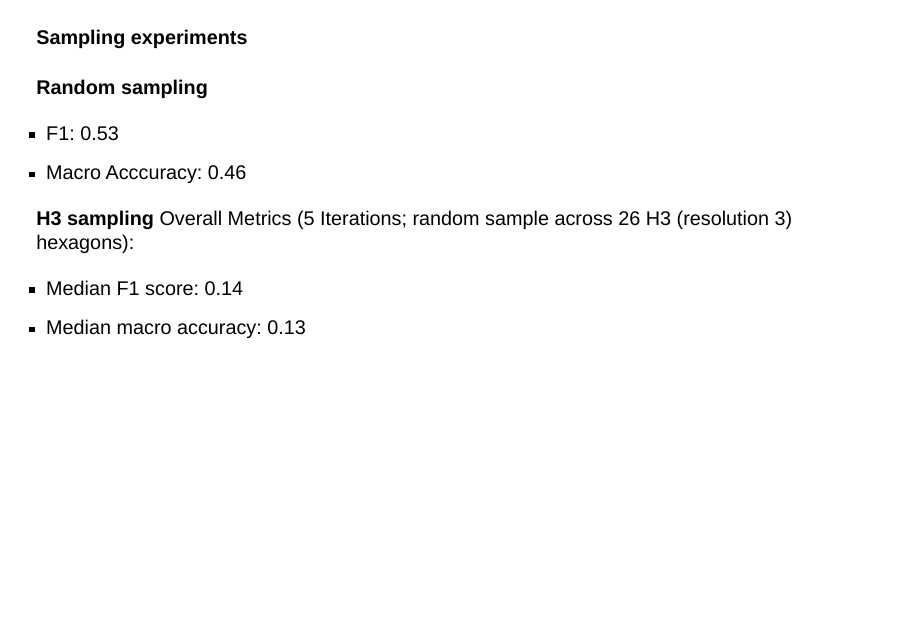
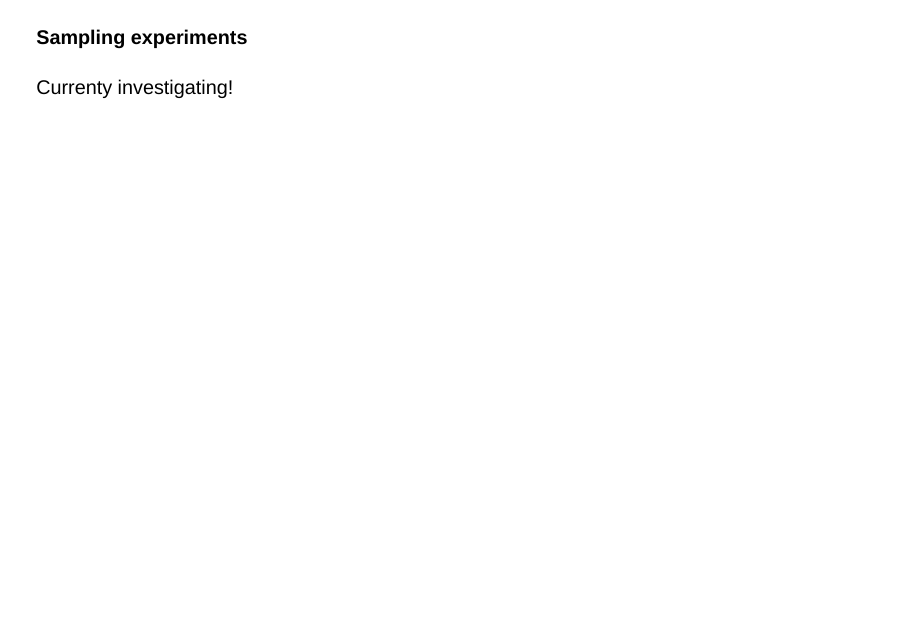
Before and after one commit to eurofab-project/talks, a Quarto document (slides/milestone_december.qmd): page 68 of 81. Rendered offline with R 4.5, knitr and Pandoc in place of Quarto, with nearby package versions; drawn as Slidy slides in place of the format the file asks for.

Commit message:
added few changes

```diff
--- a/slides/milestone_december.qmd
+++ b/slides/milestone_december.qmd
@@ -487,16 +487,7 @@ ordinal_mapping = {
 
 #### Sampling experiments
 
-**Random sampling**
-
-- F1: 0.53
-- Macro Acccuracy: 0.46
-
-**H3 sampling**
-Overall Metrics (5 Iterations; random sample across 26 H3 (resolution 3) hexagons):
-
-- Median F1 score: 0.14
-- Median macro accuracy: 0.13
+Currenty investigating!
 
 ---
 
```
Also changed, not shown: slides/milestone_december.qmd (2 more changed lines).
